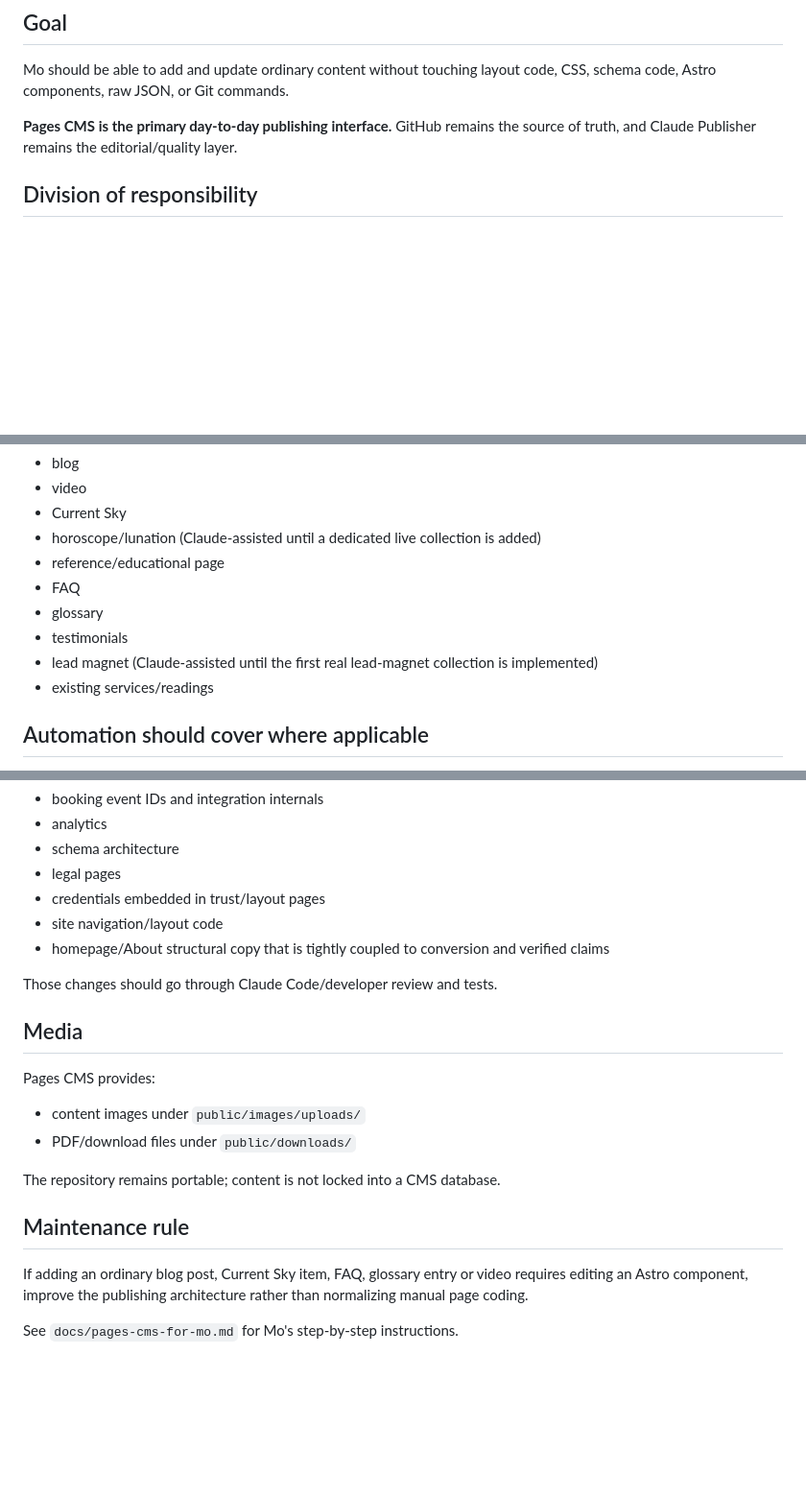
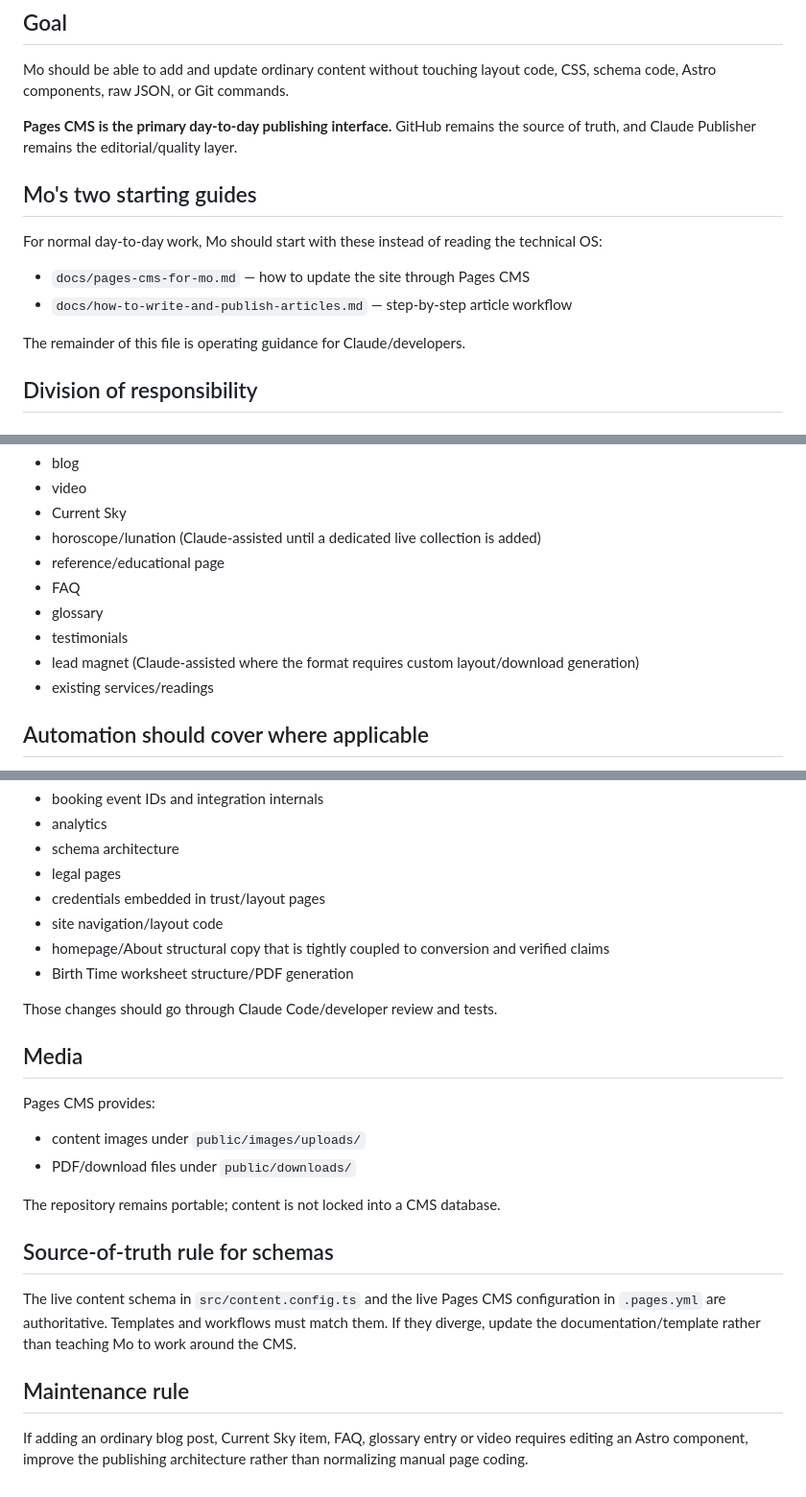
Before and after one commit to Shanenh22/MoLumenSite, a Markdown page: MoLumen_OS/11_CONTENT_PUBLISHING_SYSTEM.md, 3 parts joined by grey strips. Shown at 96% size. Rendered like a GitHub page; blank space fills up the shorter version.

Commit message:
docs(publishing): point Mo to simplified operating guides

```diff
--- a/MoLumen_OS/11_CONTENT_PUBLISHING_SYSTEM.md
+++ b/MoLumen_OS/11_CONTENT_PUBLISHING_SYSTEM.md
@@ -5,6 +5,15 @@
 Mo should be able to add and update ordinary content without touching layout code, CSS, schema code, Astro components, raw JSON, or Git commands.
 
 **Pages CMS is the primary day-to-day publishing interface.** GitHub remains the source of truth, and Claude Publisher remains the editorial/quality layer.
+
+## Mo's two starting guides
+
+For normal day-to-day work, Mo should start with these instead of reading the technical OS:
+
+- `docs/pages-cms-for-mo.md` — how to update the site through Pages CMS
+- `docs/how-to-write-and-publish-articles.md` — step-by-step article workflow
+
+The remainder of this file is operating guidance for Claude/developers.
 
 ## Division of responsibility
 
@@ -62,7 +71,7 @@ Blog posts, Current Sky entries and videos support a `draft` flag.
 - FAQ
 - glossary
 - testimonials
-- lead magnet (Claude-assisted until the first real lead-magnet collection is implemented)
+- lead magnet (Claude-assisted where the format requires custom layout/download generation)
 - existing services/readings
 
 ## Automation should cover where applicable
@@ -92,6 +101,7 @@ Do not expose high-risk technical or legal fields merely for convenience. Pages
 - credentials embedded in trust/layout pages
 - site navigation/layout code
 - homepage/About structural copy that is tightly coupled to conversion and verified claims
+- Birth Time worksheet structure/PDF generation
 
 Those changes should go through Claude Code/developer review and tests.
 
@@ -104,8 +114,10 @@ Pages CMS provides:
 
 The repository remains portable; content is not locked into a CMS database.
 
+## Source-of-truth rule for schemas
+
+The live content schema in `src/content.config.ts` and the live Pages CMS configuration in `.pages.yml` are authoritative. Templates and workflows must match them. If they diverge, update the documentation/template rather than teaching Mo to work around the CMS.
+
 ## Maintenance rule
 
 If adding an ordinary blog post, Current Sky item, FAQ, glossary entry or video requires editing an Astro component, improve the publishing architecture rather than normalizing manual page coding.
-
-See `docs/pages-cms-for-mo.md` for Mo's step-by-step instructions.
```
